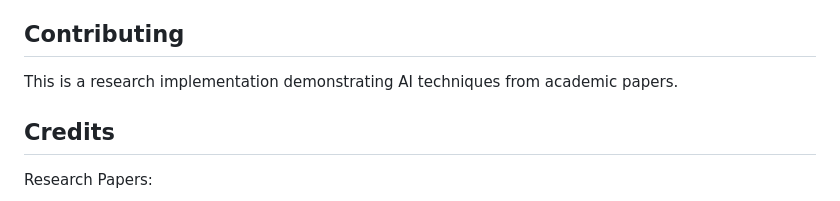
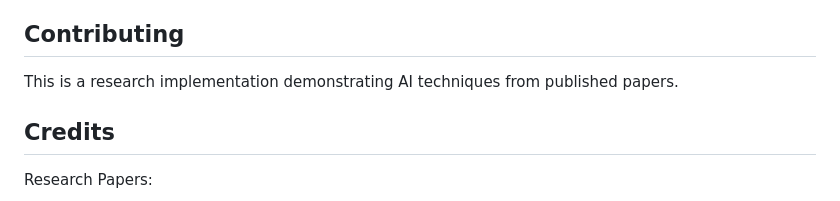
Before and after one commit to SamiraSamrose/intelligent-board-games, a Markdown page: README.md, the part around the change. Drawn GitHub-style.

Commit message:
Update wording in contributing section of README

```diff
--- a/README.md
+++ b/README.md
@@ -297,7 +297,7 @@ python test_integration.py
 
 ## Contributing
 
-This is a research implementation demonstrating AI techniques from academic papers.
+This is a research implementation demonstrating AI techniques from published papers.
 
 ## Credits
 
```
